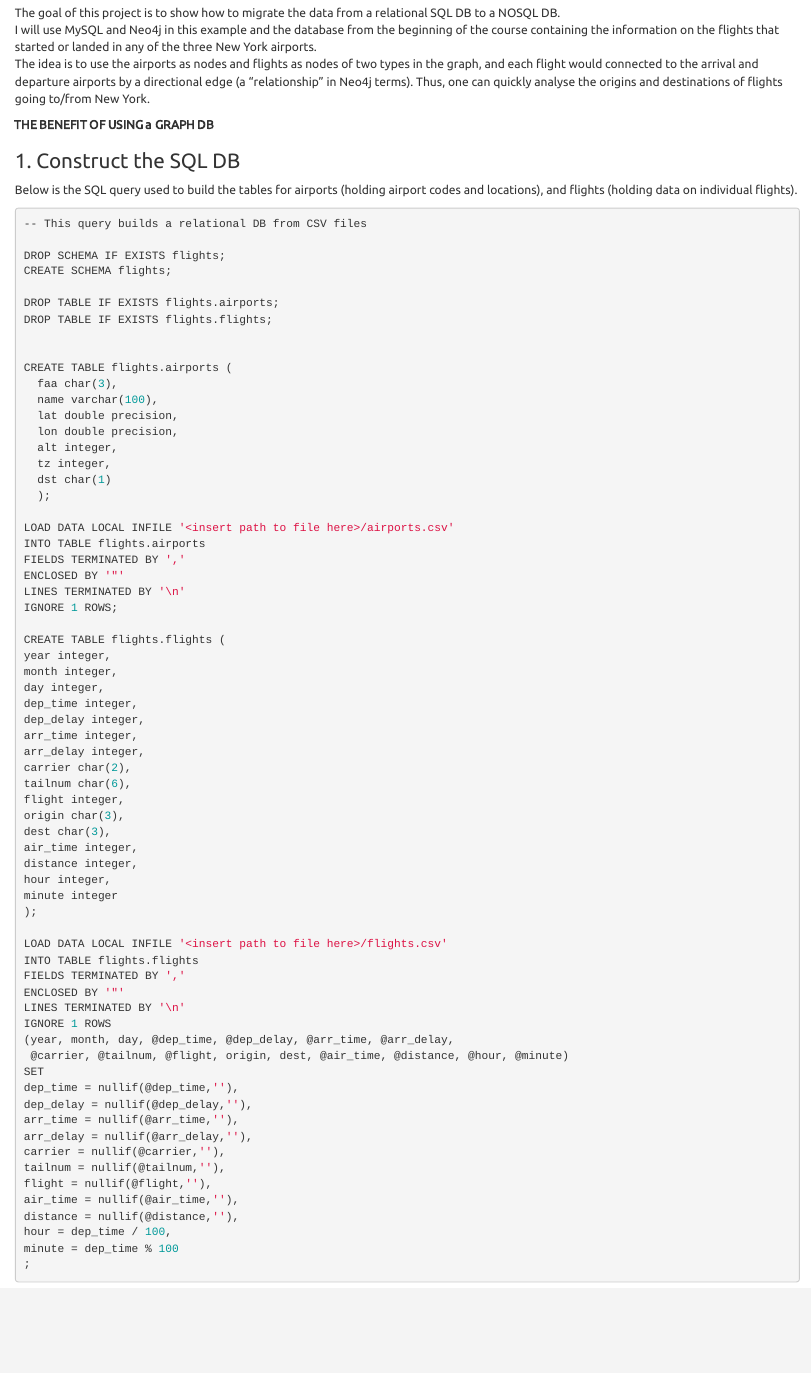
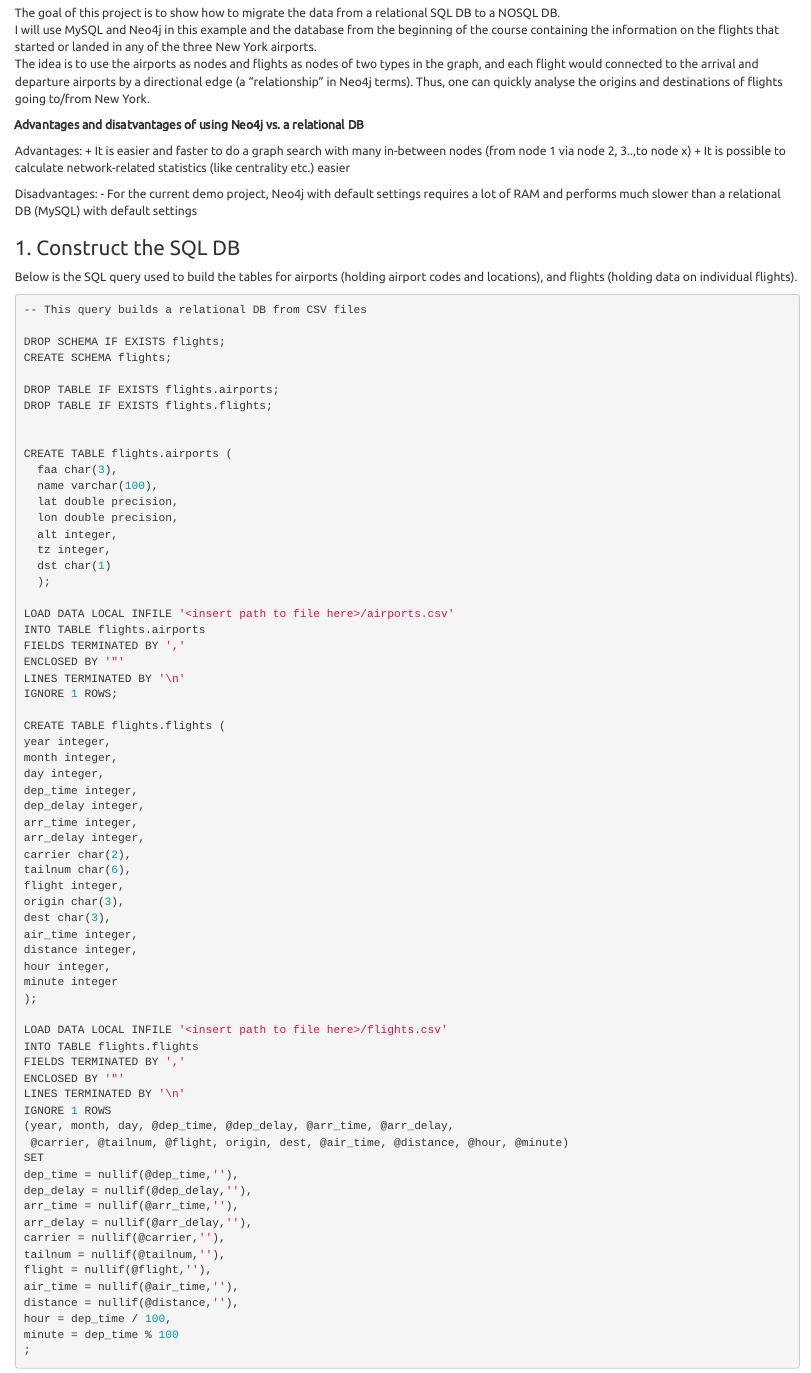
Before and after one commit to datafeelings/data607, an R Markdown document (week_12/Project_4_documentation.Rmd): the page in a window 1100 px wide, from 260 px down. Rendered offline with R 4.5, knitr and Pandoc, with nearby package versions.

Commit message:
Update Project_4_documentation.Rmd

```diff
--- a/week_12/Project_4_documentation.Rmd
+++ b/week_12/Project_4_documentation.Rmd
@@ -15,7 +15,14 @@
 I will use MySQL and Neo4j in this example and the database from the beginning of the course containing the information on the flights that started or landed in any of the three New York airports.
 The idea is to use the airports as nodes and flights as nodes of two types in the graph, and each flight would connected to the arrival and departure airports by a directional edge (a "relationship" in Neo4j terms). Thus, one can quickly analyse the origins and destinations of flights going to/from New York.
 
-**THE BENEFIT OF USING a GRAPH DB**
+**Advantages and disatvantages of using Neo4j vs. a relational DB**
+
+Advantages:
++ It is easier and faster to do a graph search with many in-between nodes (from node 1 via node 2, 3..,to node x)
++ It is possible to calculate network-related statistics (like centrality etc.) easier
+
+Disadvantages:
+- For the current demo project, Neo4j with default settings requires a lot of RAM and performs much slower than a relational DB (MySQL) with default settings
 
 ### 1. Construct the SQL DB
 
```
